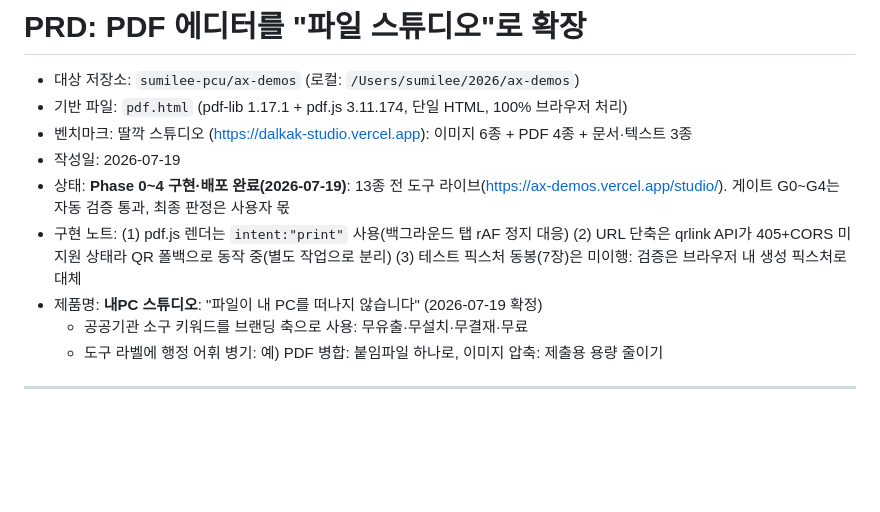
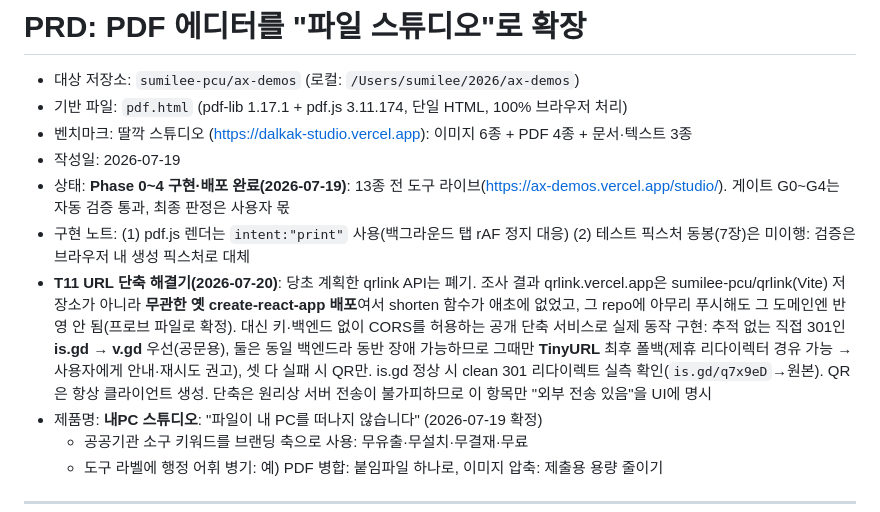
Before and after one commit to sumilee-pcu/ax-demos, a Markdown page: PRD_pdf-studio-upgrade.md, the part around the change. Drawn GitHub-style; blank space fills up the shorter version.

Commit message:
PRD: T11 URL 단축 해결 기록 (qrlink 폐기, is.gd·v.gd·TinyURL 폴백)
Co-Authored-By: Claude Fable 5 <noreply@anthropic.com>

```diff
--- a/PRD_pdf-studio-upgrade.md
+++ b/PRD_pdf-studio-upgrade.md
@@ -5,7 +5,8 @@
 - 벤치마크: 딸깍 스튜디오 (https://dalkak-studio.vercel.app): 이미지 6종 + PDF 4종 + 문서·텍스트 3종
 - 작성일: 2026-07-19
 - 상태: **Phase 0~4 구현·배포 완료(2026-07-19)**: 13종 전 도구 라이브(https://ax-demos.vercel.app/studio/). 게이트 G0~G4는 자동 검증 통과, 최종 판정은 사용자 몫
-- 구현 노트: (1) pdf.js 렌더는 `intent:"print"` 사용(백그라운드 탭 rAF 정지 대응) (2) URL 단축은 qrlink API가 405+CORS 미지원 상태라 QR 폴백으로 동작 중(별도 작업으로 분리) (3) 테스트 픽스처 동봉(7장)은 미이행: 검증은 브라우저 내 생성 픽스처로 대체
+- 구현 노트: (1) pdf.js 렌더는 `intent:"print"` 사용(백그라운드 탭 rAF 정지 대응) (2) 테스트 픽스처 동봉(7장)은 미이행: 검증은 브라우저 내 생성 픽스처로 대체
+- **T11 URL 단축 해결기(2026-07-20)**: 당초 계획한 qrlink API는 폐기. 조사 결과 qrlink.vercel.app은 sumilee-pcu/qrlink(Vite) 저장소가 아니라 **무관한 옛 create-react-app 배포**여서 shorten 함수가 애초에 없었고, 그 repo에 아무리 푸시해도 그 도메인엔 반영 안 됨(프로브 파일로 확정). 대신 키·백엔드 없이 CORS를 허용하는 공개 단축 서비스로 실제 동작 구현: 추적 없는 직접 301인 **is.gd → v.gd** 우선(공문용), 둘은 동일 백엔드라 동반 장애 가능하므로 그때만 **TinyURL** 최후 폴백(제휴 리다이렉터 경유 가능 → 사용자에게 안내·재시도 권고), 셋 다 실패 시 QR만. is.gd 정상 시 clean 301 리다이렉트 실측 확인(`is.gd/q7x9eD`→원본). QR은 항상 클라이언트 생성. 단축은 원리상 서버 전송이 불가피하므로 이 항목만 "외부 전송 있음"을 UI에 명시
 - 제품명: **내PC 스튜디오**: "파일이 내 PC를 떠나지 않습니다" (2026-07-19 확정)
   - 공공기관 소구 키워드를 브랜딩 축으로 사용: 무유출·무설치·무결재·무료
   - 도구 라벨에 행정 어휘 병기: 예) PDF 병합: 붙임파일 하나로, 이미지 압축: 제출용 용량 줄이기
```
